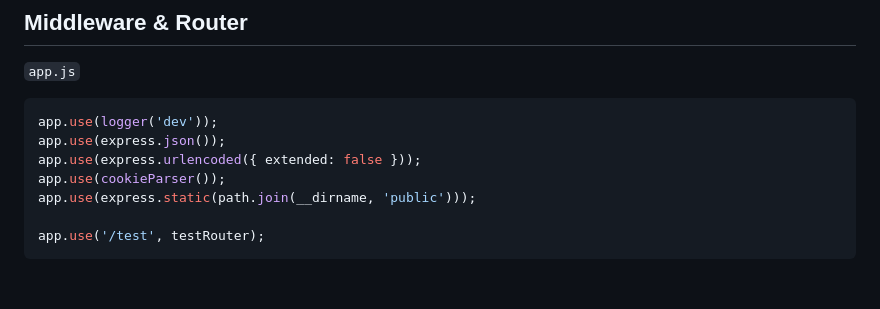
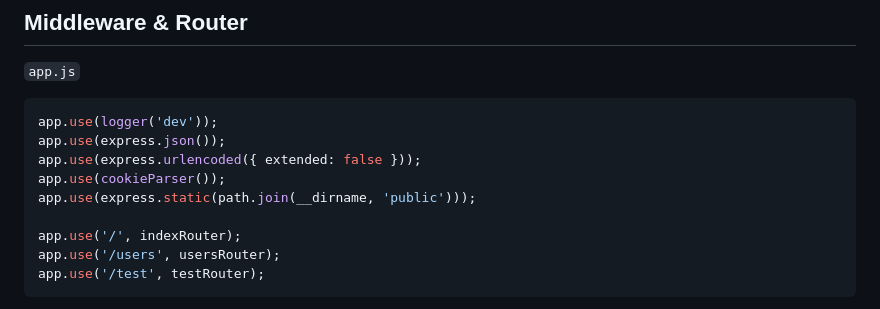
Before and after one commit to Eunhye-yoo/fullstack-integration-lab, a Markdown page: 03-express-rest-api-middleware/README.md, the part around the change. Rendered like a GitHub page; blank space fills up the shorter version.

Commit message:
docs: show complete router registration excerpt

````diff
--- a/03-express-rest-api-middleware/README.md
+++ b/03-express-rest-api-middleware/README.md
@@ -89,6 +89,8 @@ app.use(express.urlencoded({ extended: false }));
 app.use(cookieParser());
 app.use(express.static(path.join(__dirname, 'public')));
 
+app.use('/', indexRouter);
+app.use('/users', usersRouter);
 app.use('/test', testRouter);
 ```
 
````
